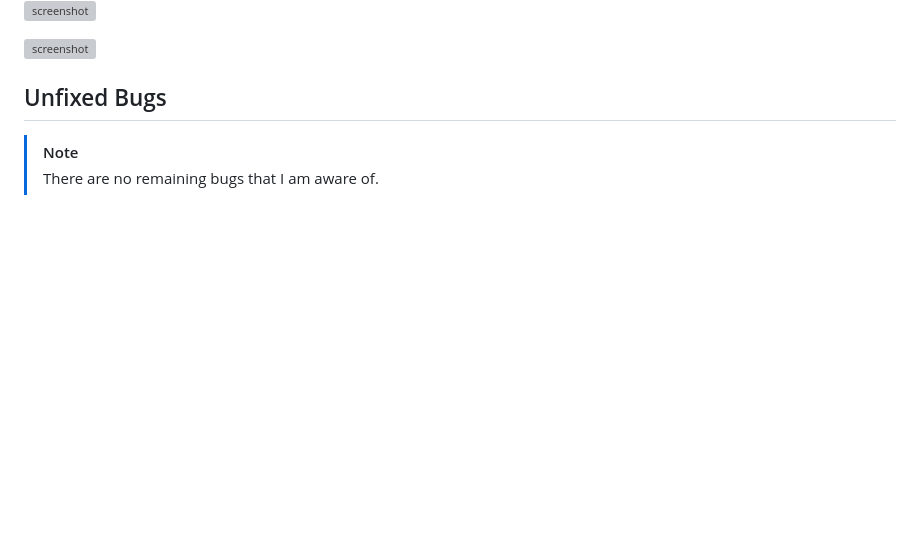
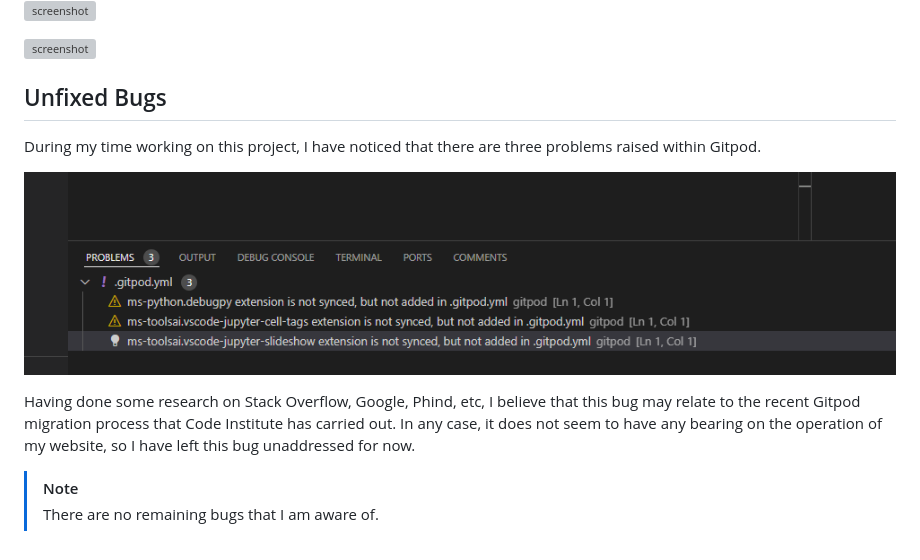
Before and after one commit to cthlbrennan/Baby-Jay-Productions, a Markdown page: TESTING.md, the part around the change. Drawn GitHub-style; pictures changed too: documentation/unfixed bug/unfixed-bug.png (added); blank space fills up the shorter version; grey boxes are pictures that could not be loaded.

Commit message:
Add unfixed bug to TESTING.md

```diff
--- a/TESTING.md
+++ b/TESTING.md
@@ -293,5 +293,11 @@ Once this was rectified, the logo returned.
 
 ## Unfixed Bugs
 
+During my time working on this project, I have noticed that there are three problems raised within Gitpod.
+
+![screenshot](documentation/unfixed%20bug/unfixed-bug.png)
+
+Having done some research on Stack Overflow, Google, Phind, etc, I believe that this bug may relate to the recent Gitpod migration process that Code Institute has carried out. In any case, it does not seem to have any bearing on the operation of my website, so I have left this bug unaddressed for now.
+
 > [!NOTE]
 > There are no remaining bugs that I am aware of.
```
